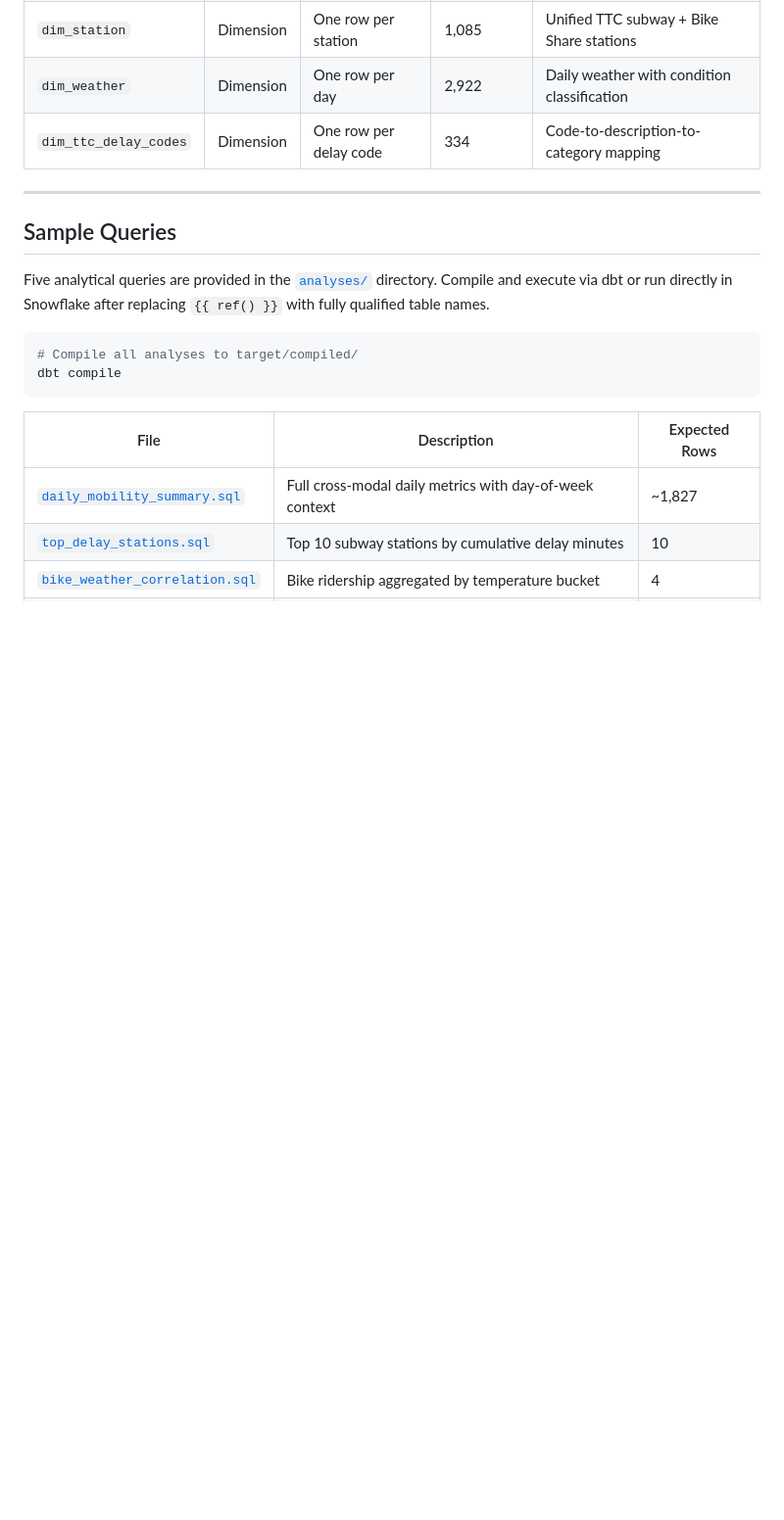
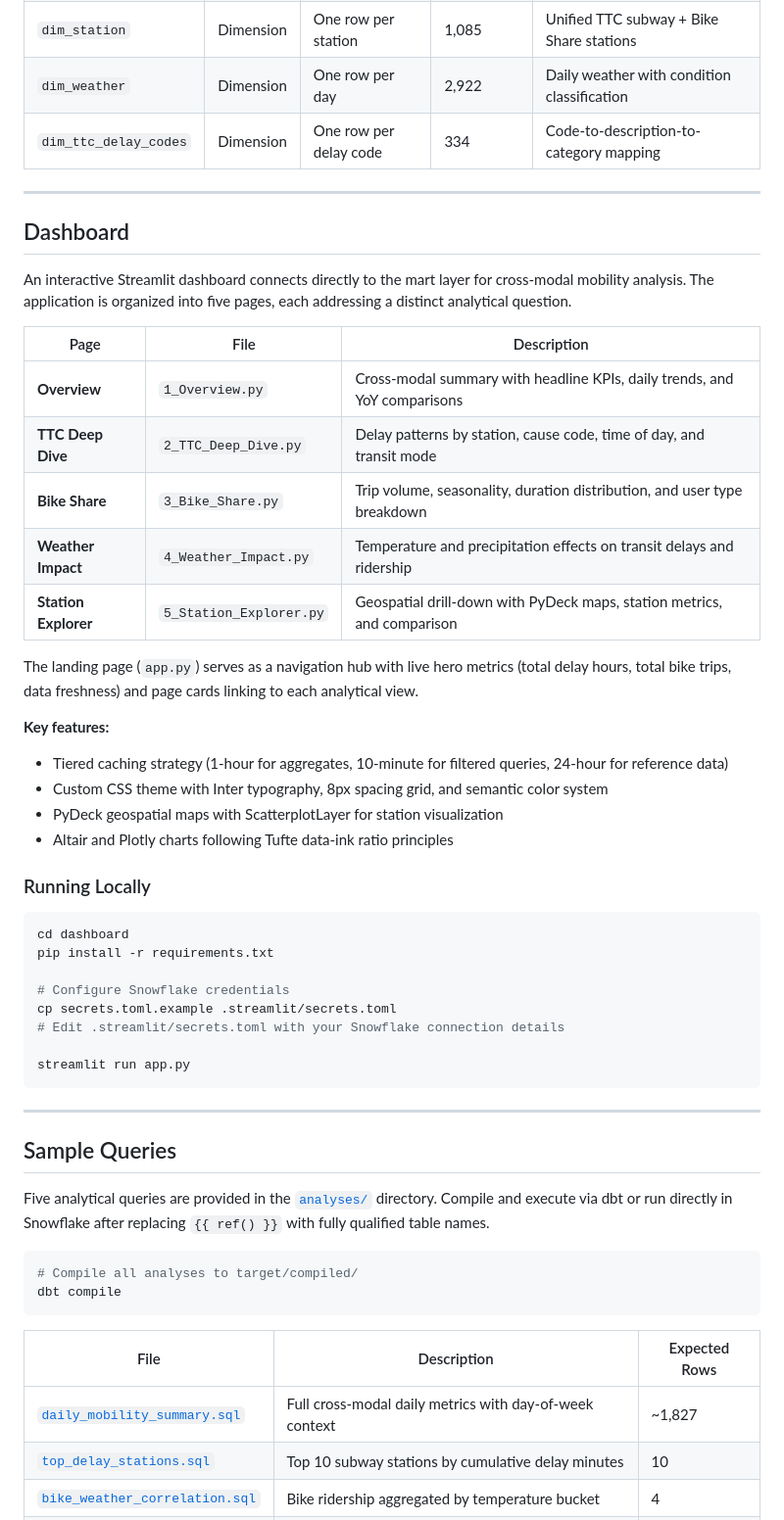
Before and after one commit to dinesh-git17/toronto-mobility-analytics, a Markdown page: README.md, the part around one of its changes. Shown at 98% size. Drawn GitHub-style; blank space fills up the shorter version.

````diff
--- a/README.md
+++ b/README.md
@@ -337,6 +341,42 @@ dbt build
 
 ---
 
+## Dashboard
+
+An interactive Streamlit dashboard connects directly to the mart layer for cross-modal mobility analysis. The application is organized into five pages, each addressing a distinct analytical question.
+
+| Page                 | File                       | Description                                                      |
+| -------------------- | -------------------------- | ---------------------------------------------------------------- |
+| **Overview**         | `1_Overview.py`            | Cross-modal summary with headline KPIs, daily trends, and YoY comparisons |
+| **TTC Deep Dive**    | `2_TTC_Deep_Dive.py`       | Delay patterns by station, cause code, time of day, and transit mode       |
+| **Bike Share**       | `3_Bike_Share.py`          | Trip volume, seasonality, duration distribution, and user type breakdown   |
+| **Weather Impact**   | `4_Weather_Impact.py`      | Temperature and precipitation effects on transit delays and ridership      |
+| **Station Explorer** | `5_Station_Explorer.py`    | Geospatial drill-down with PyDeck maps, station metrics, and comparison    |
+
+The landing page (`app.py`) serves as a navigation hub with live hero metrics (total delay hours, total bike trips, data freshness) and page cards linking to each analytical view.
+
+**Key features:**
+
+- Tiered caching strategy (1-hour for aggregates, 10-minute for filtered queries, 24-hour for reference data)
+- Custom CSS theme with Inter typography, 8px spacing grid, and semantic color system
+- PyDeck geospatial maps with ScatterplotLayer for station visualization
+- Altair and Plotly charts following Tufte data-ink ratio principles
+
+### Running Locally
+
+```bash
+cd dashboard
+pip install -r requirements.txt
+
+# Configure Snowflake credentials
+cp secrets.toml.example .streamlit/secrets.toml
+# Edit .streamlit/secrets.toml with your Snowflake connection details
+
+streamlit run app.py
+```
+
+---
+
 ## Sample Queries
 
 Five analytical queries are provided in the [`analyses/`](analyses/) directory. Compile and execute via dbt or run directly in Snowflake after replacing `{{ ref() }}` with fully qualified table names.
````
Also changed, not shown: other parts of README.md (+56 -12 lines).
